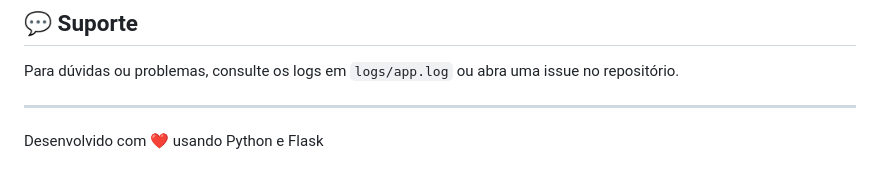
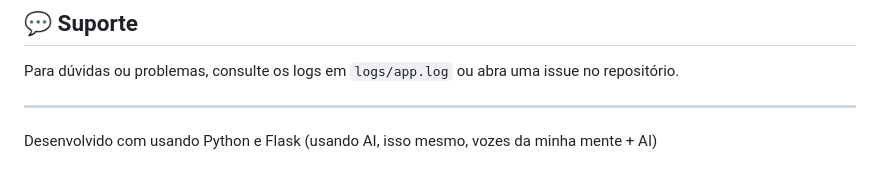
Before and after one commit to GustavuLimaaa/agendamento, a Markdown page: README.md, the part around the change. GitHub-like rendering.

Commit message:
Revise project description in README
Updated the description to include AI involvement.

```diff
--- a/README.md
+++ b/README.md
@@ -216,4 +216,4 @@ Para dúvidas ou problemas, consulte os logs em `logs/app.log` ou abra uma issue
 
 ---
 
-Desenvolvido com ❤️ usando Python e Flask
+Desenvolvido com usando Python e Flask (usando AI, isso mesmo, vozes da minha mente  + AI)
```
